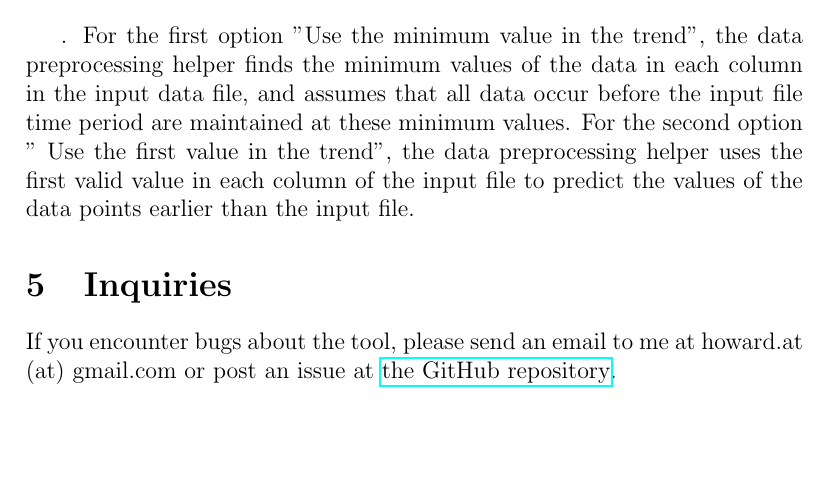
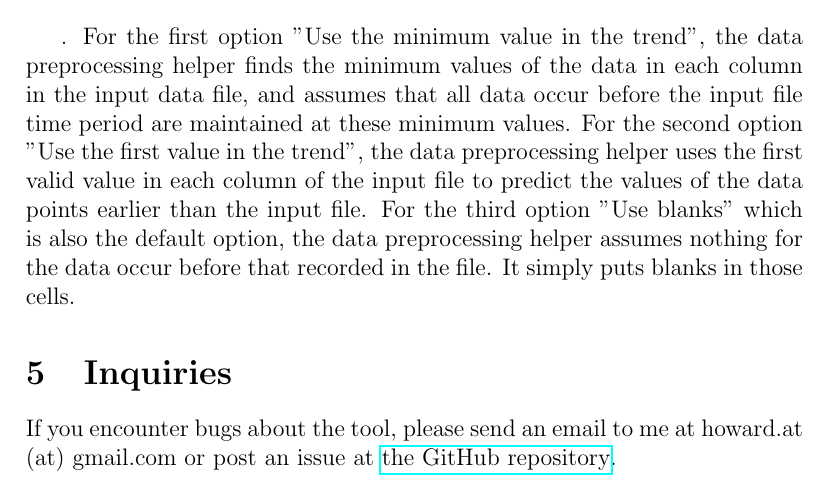
Before and after one commit to howardcheung/auto-data-preprocessor, a LaTeX document (doc/UserManual.tex): part of page 14 of 15, cut so that both start at the same text, the shorter picture padded with empty space. Compiled offline with pdfLaTeX.

Commit message:
Change the explanation of the assumption for the first value

```diff
--- a/doc/UserManual.tex
+++ b/doc/UserManual.tex
@@ -307,7 +308,9 @@ A user assumes the values of data in the output data file which the correspondin
 
 .
 For the first option "Use the minimum value in the trend", the data preprocessing helper finds the minimum values of the data in each column in the input data file, and assumes that all data occur before the input file time period are maintained at these minimum values.
-For the second option " Use the first value in the trend", the data preprocessing helper uses the first valid value in each column of the input file to predict the values of the data points earlier than the input file.
+For the second option "Use the first value in the trend", the data preprocessing helper uses the first valid value in each column of the input file to predict the values of the data points earlier than the input file.
+For the third option "Use blanks" which is also the default option, the data preprocessing helper assumes nothing for the data occur before that recorded in the file.
+It simply puts blanks in those cells.
 
 \section{Inquiries}
 
```
Also changed, not shown: doc/UserManual.tex (1 more changed lines).
